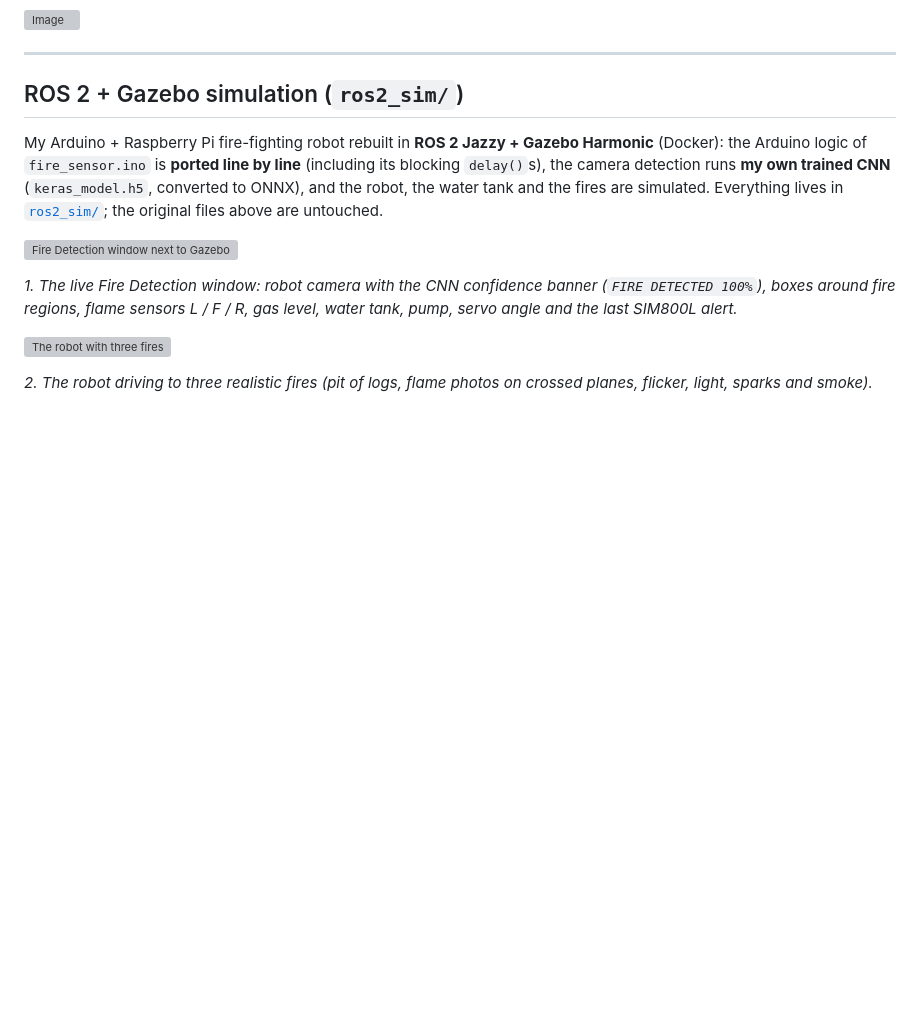
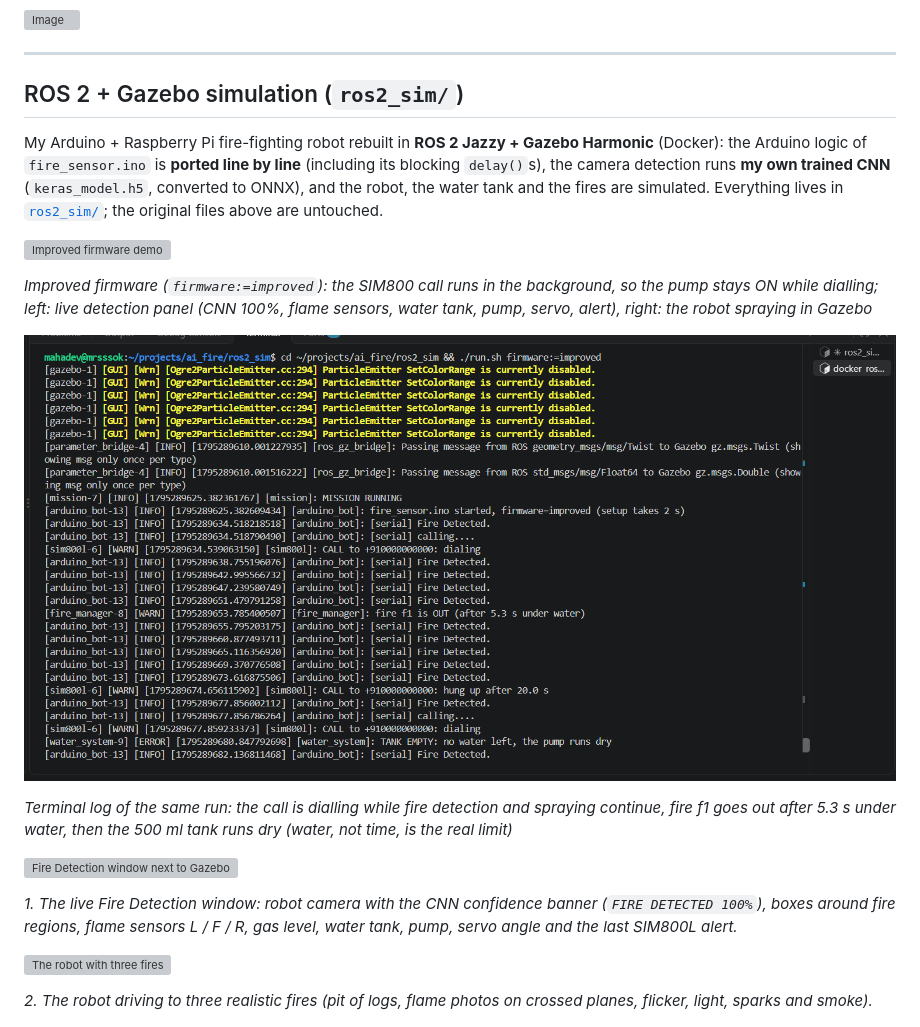
Before and after one commit to mrsssok2/ai_fire, a Markdown page: README.md, the part around the change. Drawn GitHub-style; pictures changed too: ros2_sim/docs/img/fire_improved_terminal_log.png (added); blank space fills up the shorter version; grey boxes are pictures that could not be loaded.

Commit message:
README: improved-firmware demo GIF and terminal log at the top of the ROS 2 section
Co-Authored-By: Claude Sonnet 5.5 <noreply@anthropic.com>

```diff
--- a/README.md
+++ b/README.md
@@ -72,6 +72,14 @@ python fire.py
 ## ROS 2 + Gazebo simulation (`ros2_sim/`)
 
 My Arduino + Raspberry Pi fire-fighting robot rebuilt in **ROS 2 Jazzy + Gazebo Harmonic** (Docker): the Arduino logic of `fire_sensor.ino` is **ported line by line** (including its blocking `delay()`s), the camera detection runs **my own trained CNN** (`keras_model.h5`, converted to ONNX), and the robot, the water tank and the fires are simulated. Everything lives in [`ros2_sim/`](ros2_sim/); the original files above are untouched.
+
+![Improved firmware demo](ros2_sim/docs/img/fire_improved_demo.gif)
+
+*Improved firmware (`firmware:=improved`): the SIM800 call runs in the background, so the pump stays ON while dialling; left: live detection panel (CNN 100%, flame sensors, water tank, pump, servo, alert), right: the robot spraying in Gazebo*
+
+![Terminal log of the improved-firmware run](ros2_sim/docs/img/fire_improved_terminal_log.png)
+
+*Terminal log of the same run: the call is dialling while fire detection and spraying continue, fire f1 goes out after 5.3 s under water, then the 500 ml tank runs dry (water, not time, is the real limit)*
 
 ![Fire Detection window next to Gazebo](ros2_sim/docs/img/fire_sim_detection.png)
 
```
Also changed, not shown: 1 other file.
